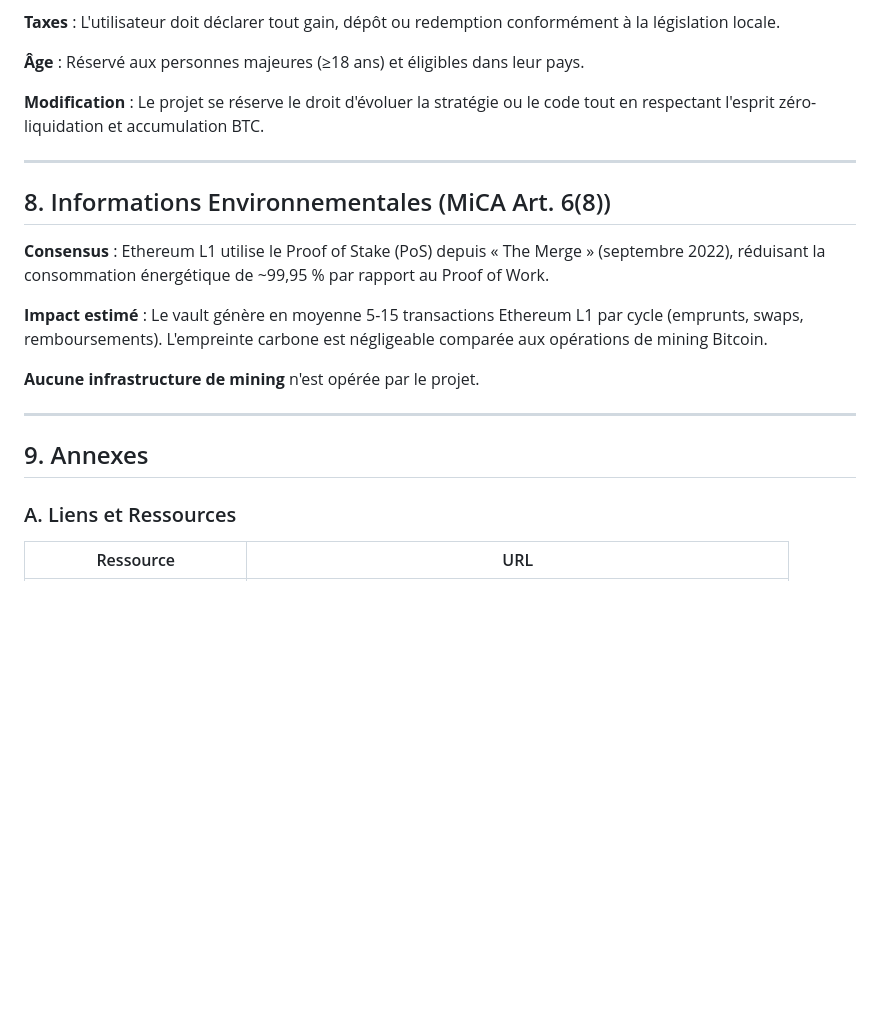
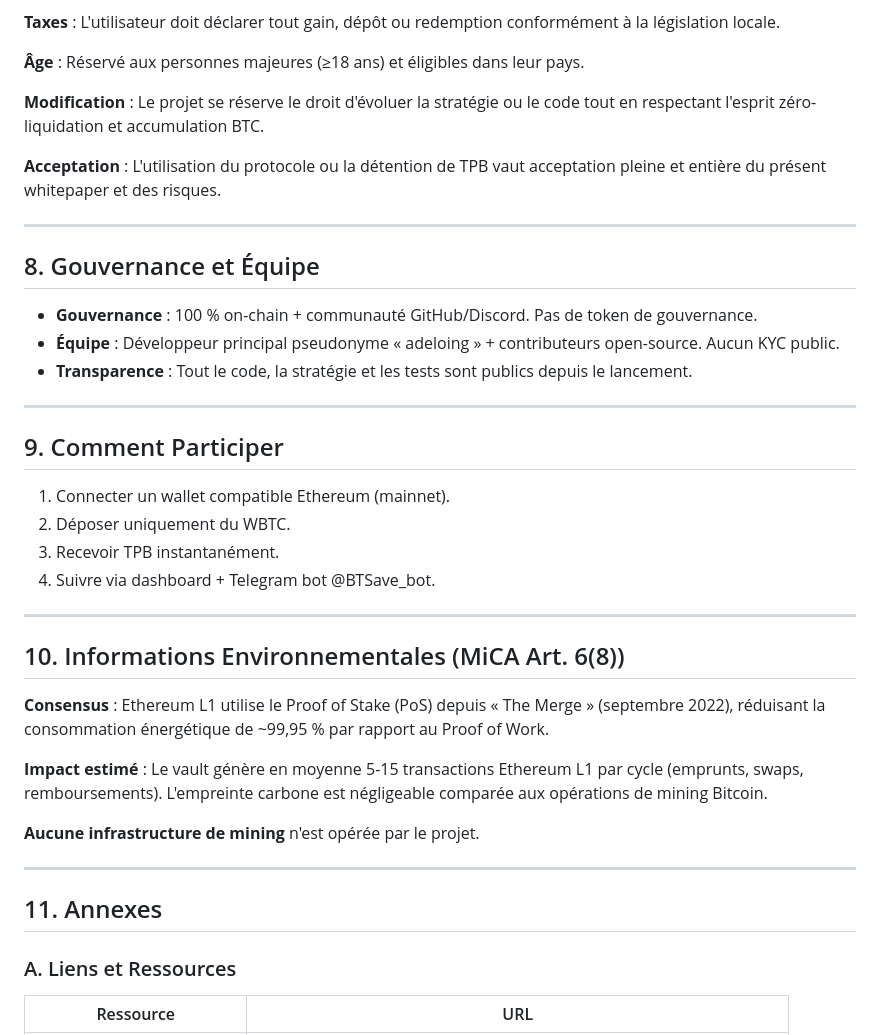
Before and after one commit to adeloing/btsave, a Markdown page: docs/WHITEPAPER-MICA.md, the part around the change. GitHub-like rendering; blank space fills up the shorter version.

Commit message:
docs: whitepaper add §8 governance, §9 how to participate, renumber annexes

```diff
--- a/docs/WHITEPAPER-MICA.md
+++ b/docs/WHITEPAPER-MICA.md
@@ -146,9 +146,28 @@ Code source complet et auditable : https://github.com/adeloing/btsave/tree/main/
 
 **Modification** : Le projet se réserve le droit d'évoluer la stratégie ou le code tout en respectant l'esprit zéro-liquidation et accumulation BTC.
 
+**Acceptation** : L'utilisation du protocole ou la détention de TPB vaut acceptation pleine et entière du présent whitepaper et des risques.
+
 ---
 
-## 8. Informations Environnementales (MiCA Art. 6(8))
+## 8. Gouvernance et Équipe
+
+- **Gouvernance** : 100 % on-chain + communauté GitHub/Discord. Pas de token de gouvernance.
+- **Équipe** : Développeur principal pseudonyme « adeloing » + contributeurs open-source. Aucun KYC public.
+- **Transparence** : Tout le code, la stratégie et les tests sont publics depuis le lancement.
+
+---
+
+## 9. Comment Participer
+
+1. Connecter un wallet compatible Ethereum (mainnet).
+2. Déposer uniquement du WBTC.
+3. Recevoir TPB instantanément.
+4. Suivre via dashboard + Telegram bot @BTSave\_bot.
+
+---
+
+## 10. Informations Environnementales (MiCA Art. 6(8))
 
 **Consensus** : Ethereum L1 utilise le Proof of Stake (PoS) depuis « The Merge » (septembre 2022), réduisant la consommation énergétique de ~99,95 % par rapport au Proof of Work.
 
@@ -158,7 +177,7 @@ Code source complet et auditable : https://github.com/adeloing/btsave/tree/main/
 
 ---
 
-## 9. Annexes
+## 11. Annexes
 
 ### A. Liens et Ressources
 
```
